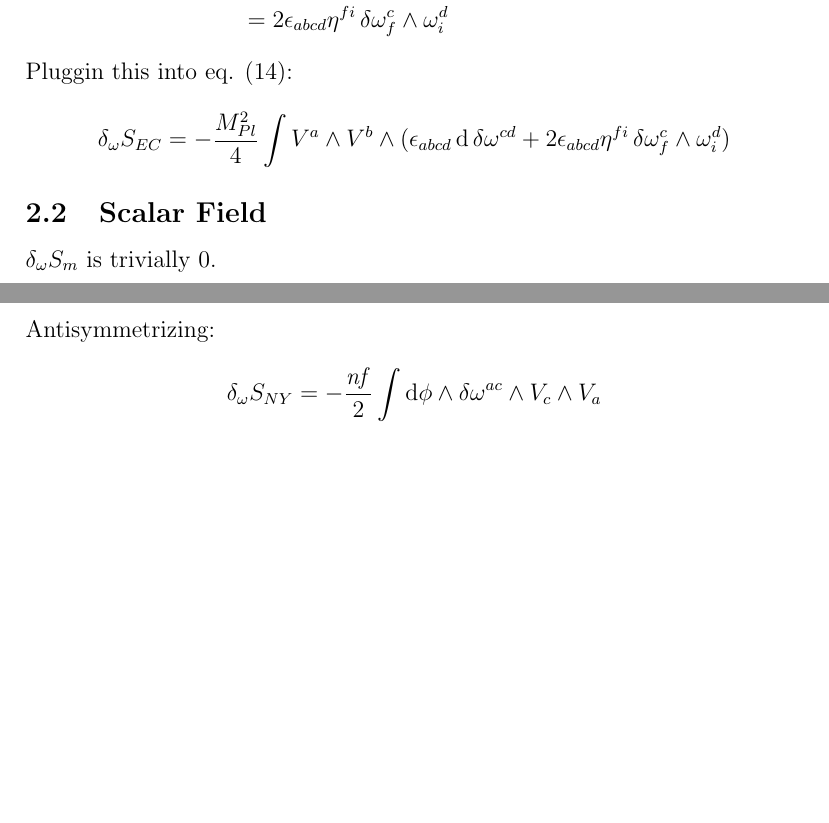
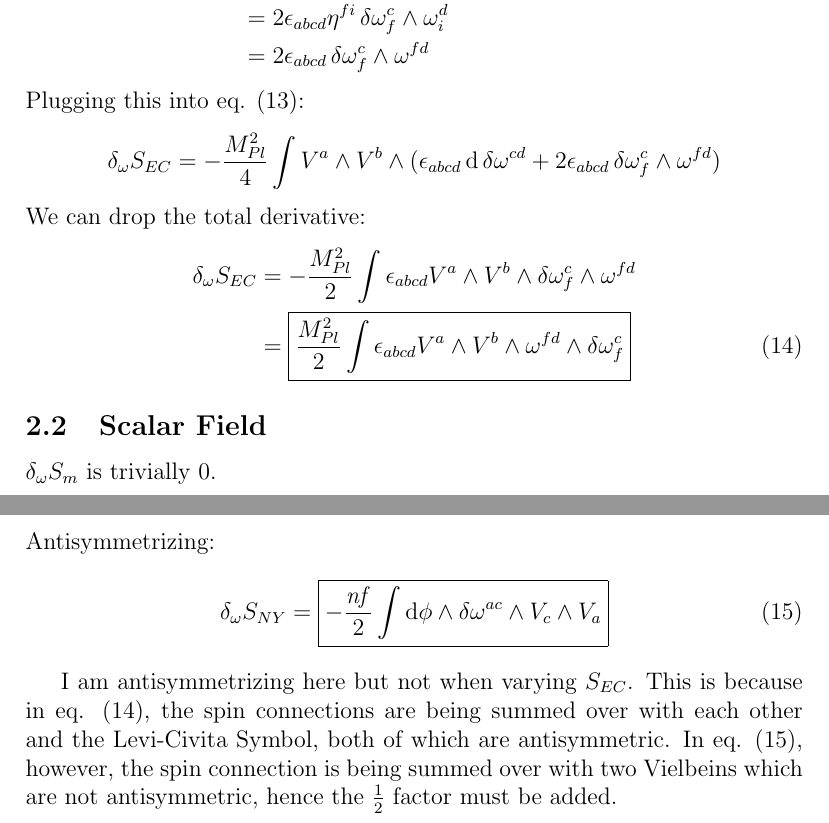
Before and after one commit to agastiyo/torsional_gravity_waves, a LaTeX document (notes/variations.tex): two parts of pages 6 and 7 of 7, joined at a grey line, cut so that both start at the same text, the shorter picture padded with empty space. Compiled offline with pdfLaTeX.

Commit message:
Worked on the Spin Connection Variation

```diff
--- a/notes/variations.tex
+++ b/notes/variations.tex
@@ -162,8 +163,13 @@ Simplifying:
 \end{align*}
-Pluggin this into eq. (14):
+Plugging this into eq. (13):
 \begin{align*}
-  \var_\omega{S_{EC}} &= -\frac{M_{Pl}^2}{4} \int V^a \wedge V^b \wedge (\epsilon_{abcd}\dd{\var{\omega^{cd}}} + 2\epsilon_{abcd}\eta^{fi} \var{\omega^c_f} \wedge \omega^d_i)
+  \var_\omega{S_{EC}} &= -\frac{M_{Pl}^2}{4} \int V^a \wedge V^b \wedge (\epsilon_{abcd}\dd{\var{\omega^{cd}}} + 2\epsilon_{abcd} \var{\omega^c_f} \wedge \omega^{fd})
 \end{align*}
+We can drop the total derivative:
+\begin{align}
+  \var_\omega{S_{EC}} &= -\frac{M_{Pl}^2}{2} \int \epsilon_{abcd} V^a \wedge V^b \wedge \var{\omega^c_f} \wedge \omega^{fd} \nonumber \\
+  &= \boxed{\frac{M_{Pl}^2}{2} \int \epsilon_{abcd} V^a \wedge V^b \wedge \omega^{fd} \wedge \var{\omega^c_f}}
+\end{align}
 
 \subsection{Scalar Field}
 $\var_\omega{S_m}$ is trivially $0$.
@@ -177,8 +183,10 @@ $\var_\omega{S_m}$ is trivially $0$.
   &= -\mathit{nf} \int \dd{\phi} \wedge \var{\omega^{ac}} \wedge V_c \wedge V_a \\
 \end{align*}
 Antisymmetrizing:
-\begin{align*}
-  \var_\omega{S_{NY}} &= -\frac{\mathit{nf}}{2} \int \dd{\phi} \wedge \var{\omega^{ac}} \wedge V_c \wedge V_a
-\end{align*}
+\begin{align}
+  \var_\omega{S_{NY}} &= \boxed{-\frac{\mathit{nf}}{2} \int \dd{\phi} \wedge \var{\omega^{ac}} \wedge V_c \wedge V_a}
+\end{align}
+
+I am antisymmetrizing here but not when varying $S_{EC}$. This is because in eq. (14), the spin connections are being summed over with each other and the Levi-Civita Symbol, both of which are antisymmetric. In eq. (15), however, the spin connection is being summed over with two Vielbeins which are not antisymmetric, hence the $\frac{1}{2}$ factor must be added.
 
 \end{document}
```
Also changed, not shown: notes/variations.pdf, notes/variations.tex (3 more changed lines).
